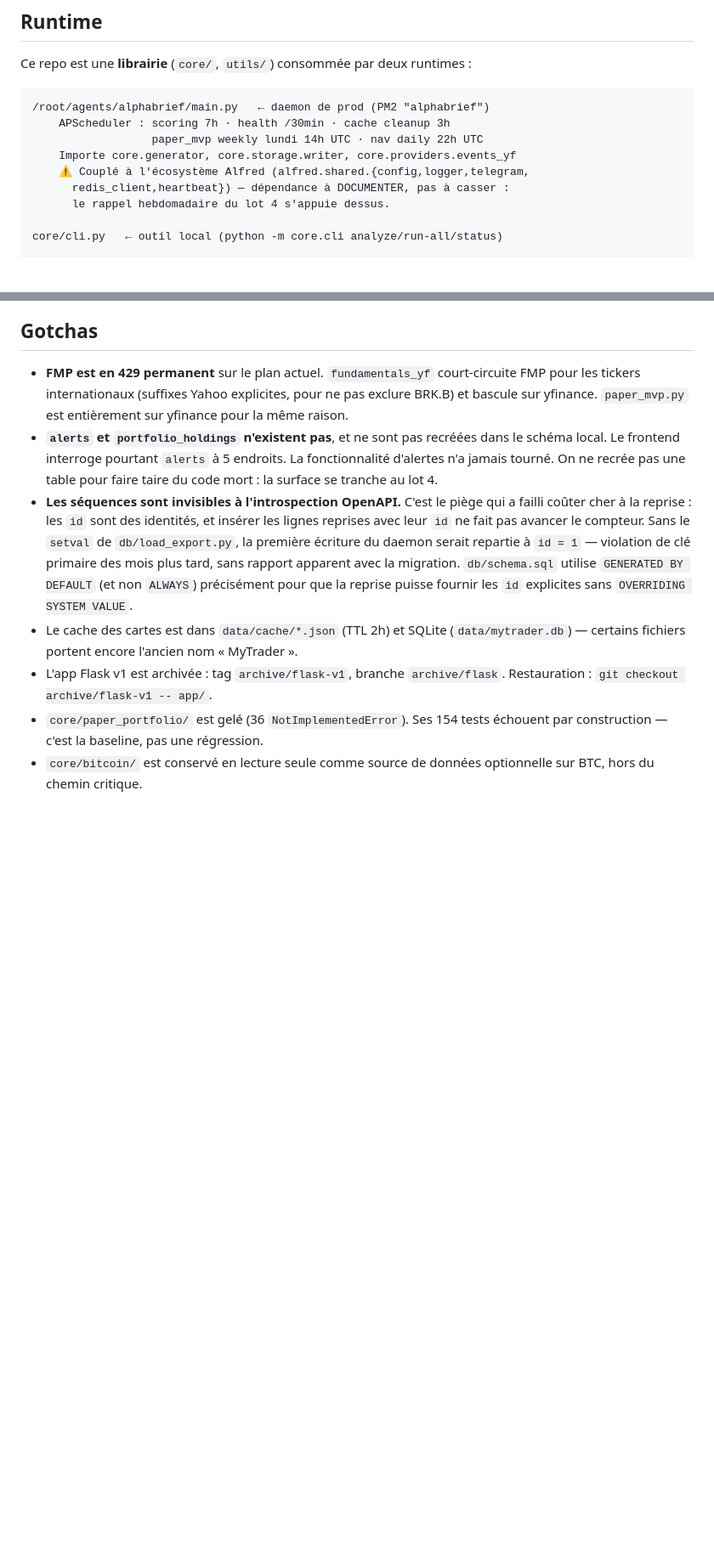
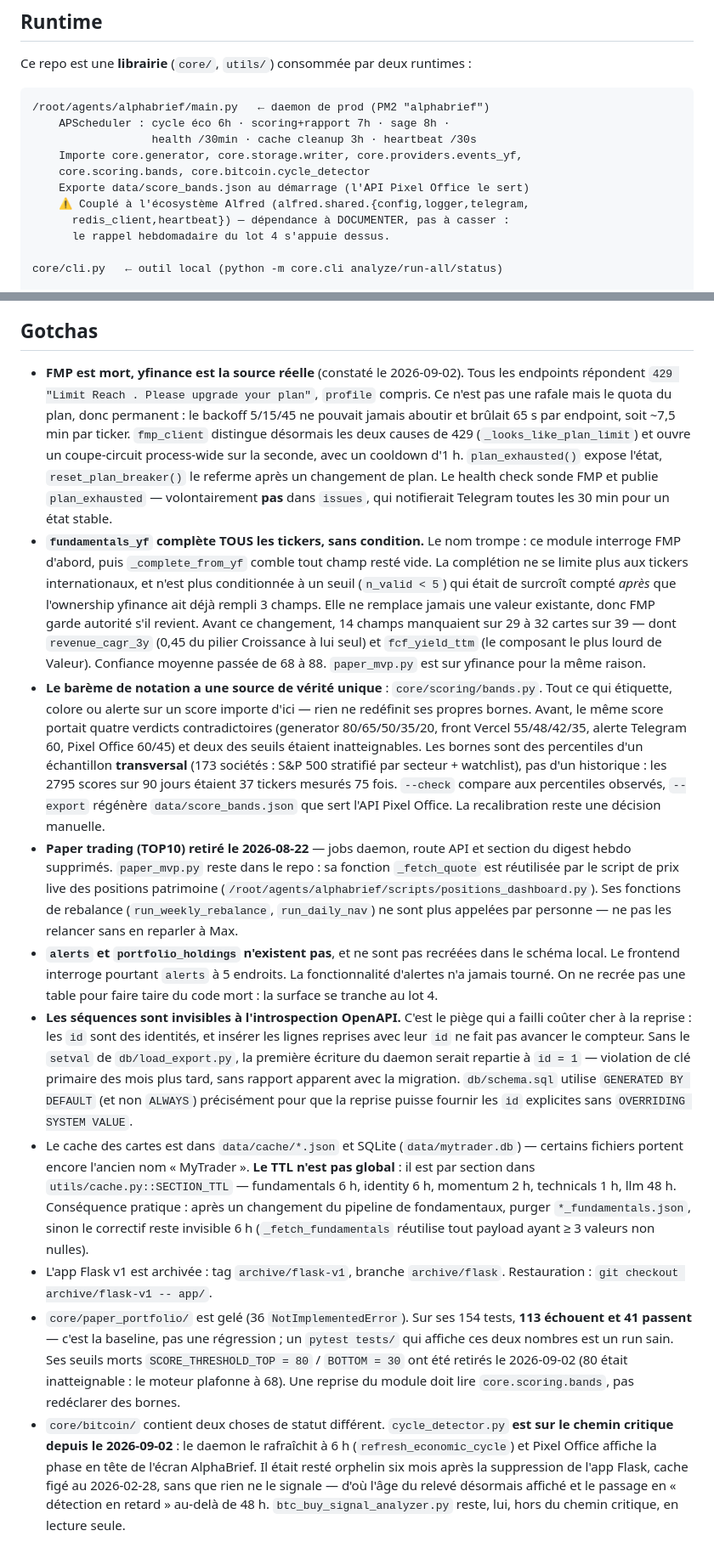
Before and after one commit to max72loop/alphabrief, a Markdown page: CLAUDE.md, 2 parts joined by grey strips. Shown at 85% size. GitHub-like rendering; blank space fills up the shorter version.

Commit message:
docs: mettre les Gotchas en accord avec le code
La section décrivait un état dépassé sur quatre points, tous vérifiés dans le
code avant correction.

FMP — disait « 429 permanent, yfinance en repli pour les tickers
internationaux ». En réalité tous les endpoints sont refusés, `profile`
compris, et la complétion yfinance est désormais inconditionnelle et couvre
tous les tickers. Ajout du coupe-circuit et de son exposition dans le health
check.

Cache — annonçait un TTL global de 2 h. Il n'y a pas de TTL global : il est par
section dans utils/cache.py (fundamentals 6 h, identity 6 h, momentum 2 h,
technicals 1 h, llm 48 h). Le 2 h annoncé était celui du momentum seul. Ajout
de la conséquence pratique : purger *_fundamentals.json après un changement du
pipeline, sinon le correctif reste invisible 6 h.

paper_portfolio — « ses 154 tests échouent par construction ». 113 échouent,
41 passent. Les deux nombres sont donnés pour qu'un run sain soit
reconnaissable. Mention du retrait des seuils morts 80/30.

core/bitcoin — « hors du chemin critique ». Ce n'est plus vrai de
cycle_detector.py, rafraîchi quotidiennement par le daemon et affiché dans
Pixel Office ; ça le reste de btc_buy_signal_analyzer.py. Les deux sont
maintenant distingués.

Ajout d'une entrée sur core/scoring/bands.py comme source de vérité unique du
barème, et mise à jour de la liste des jobs APScheduler dans « Runtime ».

Ce commit emporte aussi la documentation du retrait du paper trading TOP10 du
2026-08-22, qui était déjà écrite dans le fichier sans être commitée.

Co-Authored-By: Claude Opus 5 <noreply@anthropic.com>
Claude-Session: https://claude.ai/code/session_01MTKSGC4WrhC6JyBZQcDD8N

````diff
--- a/CLAUDE.md
+++ b/CLAUDE.md
@@ -40,9 +40,11 @@ Ce repo est une **librairie** (`core/`, `utils/`) consommée par deux runtimes :
 
 ```
 /root/agents/alphabrief/main.py   ← daemon de prod (PM2 "alphabrief")
-    APScheduler : scoring 7h · health /30min · cache cleanup 3h
-                  paper_mvp weekly lundi 14h UTC · nav daily 22h UTC
-    Importe core.generator, core.storage.writer, core.providers.events_yf
+    APScheduler : cycle éco 6h · scoring+rapport 7h · sage 8h ·
+                  health /30min · cache cleanup 3h · heartbeat /30s
+    Importe core.generator, core.storage.writer, core.providers.events_yf,
+    core.scoring.bands, core.bitcoin.cycle_detector
+    Exporte data/score_bands.json au démarrage (l'API Pixel Office le sert)
     ⚠ Couplé à l'écosystème Alfred (alfred.shared.{config,logger,telegram,
       redis_client,heartbeat}) — dépendance à DOCUMENTER, pas à casser :
       le rappel hebdomadaire du lot 4 s'appuie dessus.
@@ -174,10 +176,42 @@ d'empiler une contradiction.
 
 ## Gotchas
 
-- **FMP est en 429 permanent** sur le plan actuel. `fundamentals_yf` court-circuite
-  FMP pour les tickers internationaux (suffixes Yahoo explicites, pour ne pas
-  exclure BRK.B) et bascule sur yfinance. `paper_mvp.py` est entièrement sur
-  yfinance pour la même raison.
+- **FMP est mort, yfinance est la source réelle** (constaté le 2026-09-02).
+  Tous les endpoints répondent `429 "Limit Reach . Please upgrade your plan"`,
+  `profile` compris. Ce n'est pas une rafale mais le quota du plan, donc
+  permanent : le backoff 5/15/45 ne pouvait jamais aboutir et brûlait 65 s par
+  endpoint, soit ~7,5 min par ticker. `fmp_client` distingue désormais les deux
+  causes de 429 (`_looks_like_plan_limit`) et ouvre un coupe-circuit
+  process-wide sur la seconde, avec un cooldown d'1 h. `plan_exhausted()`
+  expose l'état, `reset_plan_breaker()` le referme après un changement de plan.
+  Le health check sonde FMP et publie `plan_exhausted` — volontairement **pas**
+  dans `issues`, qui notifierait Telegram toutes les 30 min pour un état stable.
+- **`fundamentals_yf` complète TOUS les tickers, sans condition.** Le nom trompe :
+  ce module interroge FMP d'abord, puis `_complete_from_yf` comble tout champ
+  resté vide. La complétion ne se limite plus aux tickers internationaux, et
+  n'est plus conditionnée à un seuil (`n_valid < 5`) qui était de surcroît
+  compté *après* que l'ownership yfinance ait déjà rempli 3 champs. Elle ne
+  remplace jamais une valeur existante, donc FMP garde autorité s'il revient.
+  Avant ce changement, 14 champs manquaient sur 29 à 32 cartes sur 39 —
+  dont `revenue_cagr_3y` (0,45 du pilier Croissance à lui seul) et
+  `fcf_yield_ttm` (le composant le plus lourd de Valeur). Confiance moyenne
+  passée de 68 à 88. `paper_mvp.py` est sur yfinance pour la même raison.
+- **Le barème de notation a une source de vérité unique** : `core/scoring/bands.py`.
+  Tout ce qui étiquette, colore ou alerte sur un score importe d'ici — rien ne
+  redéfinit ses propres bornes. Avant, le même score portait quatre verdicts
+  contradictoires (generator 80/65/50/35/20, front Vercel 55/48/42/35, alerte
+  Telegram 60, Pixel Office 60/45) et deux des seuils étaient inatteignables.
+  Les bornes sont des percentiles d'un échantillon **transversal** (173 sociétés :
+  S&P 500 stratifié par secteur + watchlist), pas d'un historique : les 2795
+  scores sur 90 jours étaient 37 tickers mesurés 75 fois. `--check` compare aux
+  percentiles observés, `--export` régénère `data/score_bands.json` que sert
+  l'API Pixel Office. La recalibration reste une décision manuelle.
+- **Paper trading (TOP10) retiré le 2026-08-22** — jobs daemon, route API et
+  section du digest hebdo supprimés. `paper_mvp.py` reste dans le repo : sa
+  fonction `_fetch_quote` est réutilisée par le script de prix live des
+  positions patrimoine (`/root/agents/alphabrief/scripts/positions_dashboard.py`).
+  Ses fonctions de rebalance (`run_weekly_rebalance`, `run_daily_nav`) ne sont
+  plus appelées par personne — ne pas les relancer sans en reparler à Max.
 - **`alerts` et `portfolio_holdings` n'existent pas**, et ne sont pas recréées
   dans le schéma local. Le frontend interroge pourtant `alerts` à 5 endroits.
   La fonctionnalité d'alertes n'a jamais tourné. On ne recrée pas une table
@@ -190,11 +224,26 @@ d'empiler une contradiction.
   sans rapport apparent avec la migration. `db/schema.sql` utilise
   `GENERATED BY DEFAULT` (et non `ALWAYS`) précisément pour que la reprise
   puisse fournir les `id` explicites sans `OVERRIDING SYSTEM VALUE`.
-- Le cache des cartes est dans `data/cache/*.json` (TTL 2h) et SQLite
-  (`data/mytrader.db`) — certains fichiers portent encore l'ancien nom « MyTrader ».
+- Le cache des cartes est dans `data/cache/*.json` et SQLite (`data/mytrader.db`)
+  — certains fichiers portent encore l'ancien nom « MyTrader ». **Le TTL n'est pas
+  global** : il est par section dans `utils/cache.py::SECTION_TTL` — fundamentals 6 h,
+  identity 6 h, momentum 2 h, technicals 1 h, llm 48 h. Conséquence pratique :
+  après un changement du pipeline de fondamentaux, purger `*_fundamentals.json`,
+  sinon le correctif reste invisible 6 h (`_fetch_fundamentals` réutilise tout
+  payload ayant ≥ 3 valeurs non nulles).
 - L'app Flask v1 est archivée : tag `archive/flask-v1`, branche `archive/flask`.
   Restauration : `git checkout archive/flask-v1 -- app/`.
-- `core/paper_portfolio/` est gelé (36 `NotImplementedError`). Ses 154 tests
-  échouent par construction — c'est la baseline, pas une régression.
-- `core/bitcoin/` est conservé en lecture seule comme source de données
-  optionnelle sur BTC, hors du chemin critique.
+- `core/paper_portfolio/` est gelé (36 `NotImplementedError`). Sur ses 154 tests,
+  **113 échouent et 41 passent** — c'est la baseline, pas une régression ; un
+  `pytest tests/` qui affiche ces deux nombres est un run sain. Ses seuils morts
+  `SCORE_THRESHOLD_TOP = 80` / `BOTTOM = 30` ont été retirés le 2026-09-02 (80
+  était inatteignable : le moteur plafonne à 68). Une reprise du module doit
+  lire `core.scoring.bands`, pas redéclarer des bornes.
+- `core/bitcoin/` contient deux choses de statut différent. `cycle_detector.py`
+  **est sur le chemin critique depuis le 2026-09-02** : le daemon le rafraîchit
+  à 6 h (`refresh_economic_cycle`) et Pixel Office affiche la phase en tête de
+  l'écran AlphaBrief. Il était resté orphelin six mois après la suppression de
+  l'app Flask, cache figé au 2026-02-28, sans que rien ne le signale — d'où
+  l'âge du relevé désormais affiché et le passage en « détection en retard »
+  au-delà de 48 h. `btc_buy_signal_analyzer.py` reste, lui, hors du chemin
+  critique, en lecture seule.
````
Also changed, not shown: other parts of CLAUDE.md (+1 -1 lines).
